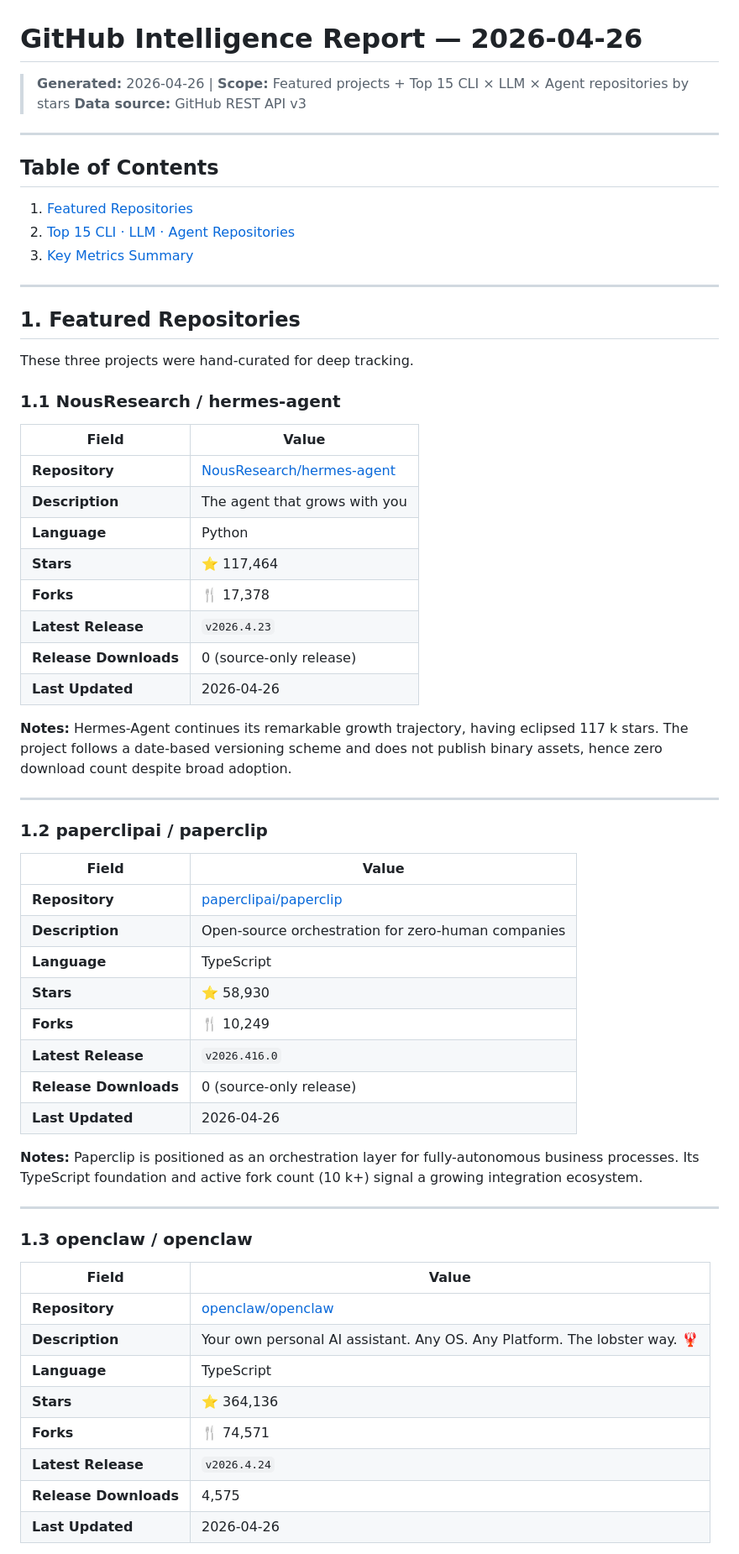
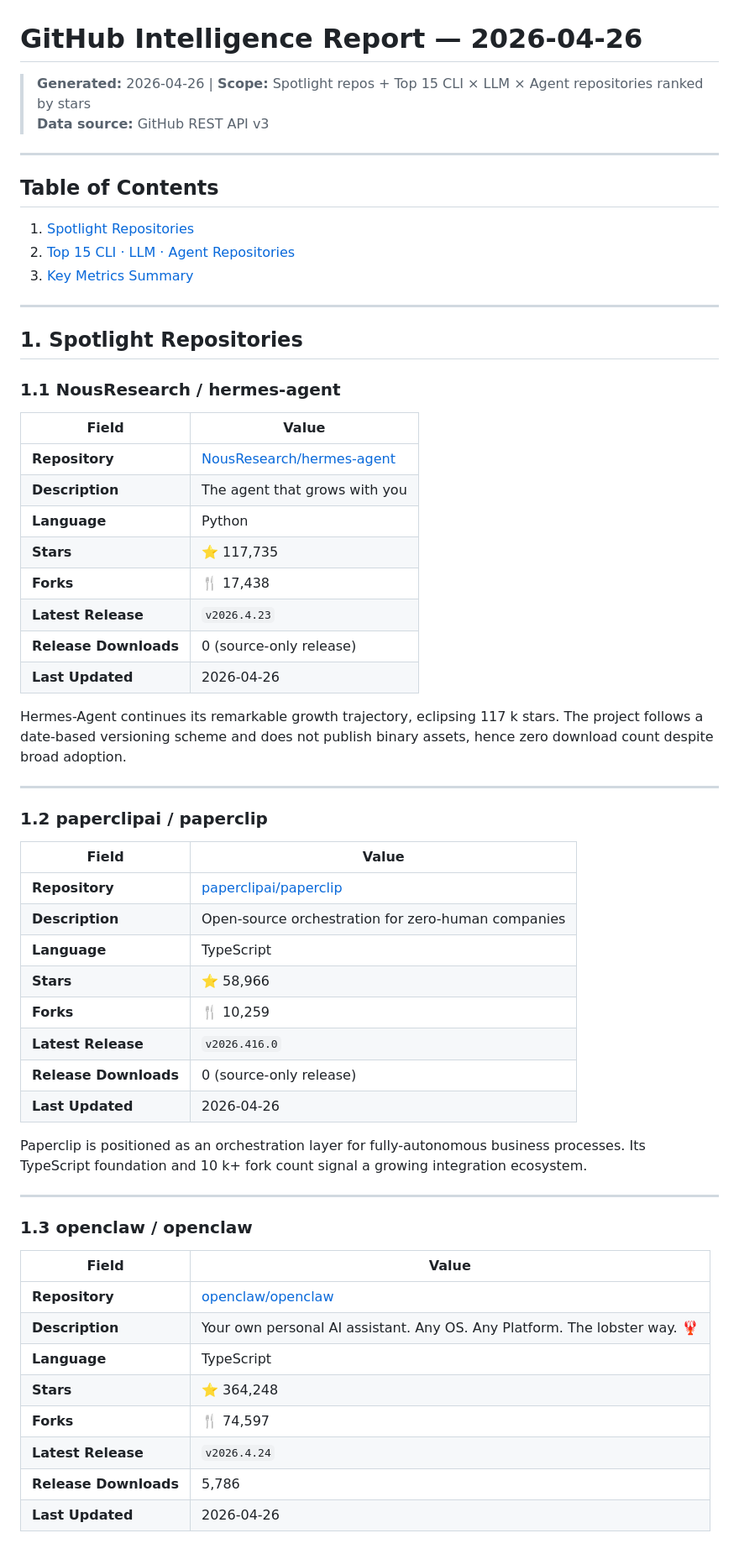
Before and after one commit to wrcp20/github-intelligence-reports, a Markdown page: reports/reporte_github_2026-04-26.md, the part around one of its changes. Shown at 84% size. Rendered like a GitHub page.

```diff
--- a/reports/reporte_github_2026-04-26.md
+++ b/reports/reporte_github_2026-04-26.md
@@ -1,21 +1,19 @@
 # GitHub Intelligence Report — 2026-04-26
 
-> **Generated:** 2026-04-26 | **Scope:** Featured projects + Top 15 CLI × LLM × Agent repositories by stars
+> **Generated:** 2026-04-26 | **Scope:** Spotlight repos + Top 15 CLI × LLM × Agent repositories ranked by stars
 > **Data source:** GitHub REST API v3
 
 ---
 
 ## Table of Contents
 
-1. [Featured Repositories](#1-featured-repositories)
+1. [Spotlight Repositories](#1-spotlight-repositories)
 2. [Top 15 CLI · LLM · Agent Repositories](#2-top-15-cli--llm--agent-repositories)
 3. [Key Metrics Summary](#3-key-metrics-summary)
 
 ---
 
-## 1. Featured Repositories
-
-These three projects were hand-curated for deep tracking.
+## 1. Spotlight Repositories
 
 ### 1.1 NousResearch / hermes-agent
 
@@ -24,13 +22,13 @@ These three projects were hand-curated for deep tracking.
 | **Repository** | [NousResearch/hermes-agent](https://github.com/NousResearch/hermes-agent) |
 | **Description** | The agent that grows with you |
 | **Language** | Python |
-| **Stars** | ⭐ 117,464 |
-| **Forks** | 🍴 17,378 |
+| **Stars** | ⭐ 117,735 |
+| **Forks** | 🍴 17,438 |
 | **Latest Release** | `v2026.4.23` |
 | **Release Downloads** | 0 (source-only release) |
 | **Last Updated** | 2026-04-26 |
 
-**Notes:** Hermes-Agent continues its remarkable growth trajectory, having eclipsed 117 k stars. The project follows a date-based versioning scheme and does not publish binary assets, hence zero download count despite broad adoption.
+Hermes-Agent continues its remarkable growth trajectory, eclipsing 117 k stars. The project follows a date-based versioning scheme and does not publish binary assets, hence zero download count despite broad adoption.
 
 ---
 
@@ -41,13 +39,13 @@ These three projects were hand-curated for deep tracking.
 | **Repository** | [paperclipai/paperclip](https://github.com/paperclipai/paperclip) |
 | **Description** | Open-source orchestration for zero-human companies |
 | **Language** | TypeScript |
-| **Stars** | ⭐ 58,930 |
-| **Forks** | 🍴 10,249 |
+| **Stars** | ⭐ 58,966 |
+| **Forks** | 🍴 10,259 |
 | **Latest Release** | `v2026.416.0` |
 | **Release Downloads** | 0 (source-only release) |
 | **Last Updated** | 2026-04-26 |
 
-**Notes:** Paperclip is positioned as an orchestration layer for fully-autonomous business processes. Its TypeScript foundation and active fork count (10 k+) signal a growing integration ecosystem.
+Paperclip is positioned as an orchestration layer for fully-autonomous business processes. Its TypeScript foundation and 10 k+ fork count signal a growing integration ecosystem.
 
 ---
 
@@ -58,9 +56,9 @@ These three projects were hand-curated for deep tracking.
 | **Repository** | [openclaw/openclaw](https://github.com/openclaw/openclaw) |
 | **Description** | Your own personal AI assistant. Any OS. Any Platform. The lobster way. 🦞 |
 | **Language** | TypeScript |
-| **Stars** | ⭐ 364,136 |
-| **Forks** | 🍴 74,571 |
+| **Stars** | ⭐ 364,248 |
+| **Forks** | 🍴 74,597 |
 | **Latest Release** | `v2026.4.24` |
-| **Release Downloads** | 4,575 |
+| **Release Downloads** | 5,786 |
 | **Last Updated** | 2026-04-26 |
 
```
Also changed, not shown: other parts of reports/reporte_github_2026-04-26.md (+36 -34 lines).
